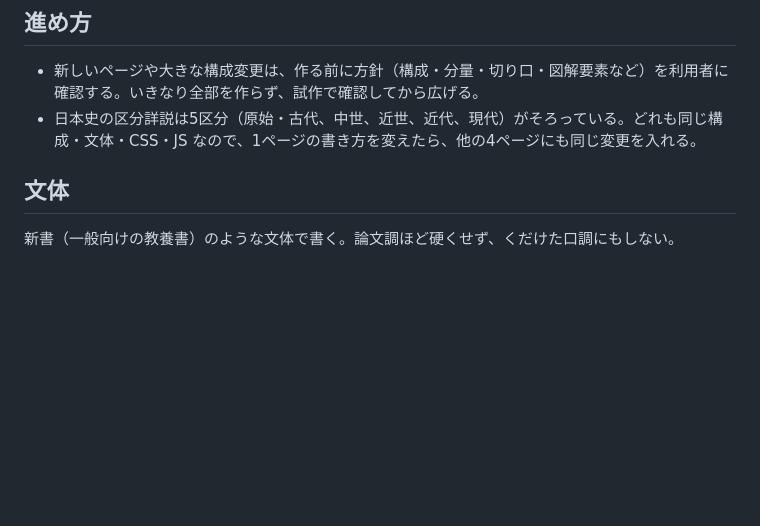
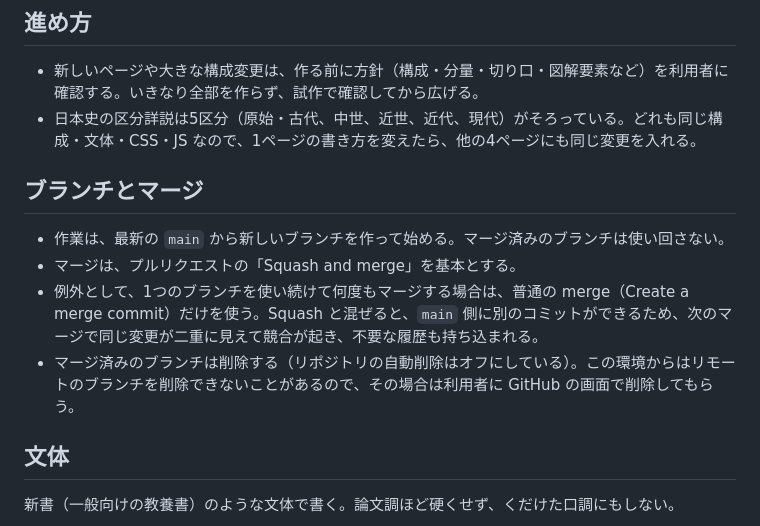
Before and after one commit to ti0614/kyoyo, a Markdown page: CLAUDE.md, the part around the change. Rendered like a GitHub page; blank space fills up the shorter version.

Commit message:
ブランチとマージの方針を CLAUDE.md に追記
作業ごとに最新の main から新しいブランチを作り、Squash and merge でマージする。
1つのブランチを使い続ける場合は普通の merge だけを使う。マージ済みのブランチは削除する。

Co-Authored-By: Claude Opus 5.5 <noreply@anthropic.com>
Claude-Session: https://claude.ai/code/session_01PTtwNsDK8KRdLAxXqmVK1p

```diff
--- a/CLAUDE.md
+++ b/CLAUDE.md
@@ -18,6 +18,13 @@ tools/ruby-dict.txt           ふりがな辞書
 
 - 新しいページや大きな構成変更は、作る前に方針（構成・分量・切り口・図解要素など）を利用者に確認する。いきなり全部を作らず、試作で確認してから広げる。
 - 日本史の区分詳説は5区分（原始・古代、中世、近世、近代、現代）がそろっている。どれも同じ構成・文体・CSS・JS なので、1ページの書き方を変えたら、他の4ページにも同じ変更を入れる。
+
+## ブランチとマージ
+
+- 作業は、最新の `main` から新しいブランチを作って始める。マージ済みのブランチは使い回さない。
+- マージは、プルリクエストの「Squash and merge」を基本とする。
+- 例外として、1つのブランチを使い続けて何度もマージする場合は、普通の merge（Create a merge commit）だけを使う。Squash と混ぜると、`main` 側に別のコミットができるため、次のマージで同じ変更が二重に見えて競合が起き、不要な履歴も持ち込まれる。
+- マージ済みのブランチは削除する（リポジトリの自動削除はオフにしている）。この環境からはリモートのブランチを削除できないことがあるので、その場合は利用者に GitHub の画面で削除してもらう。
 
 ## 文体
 
```
